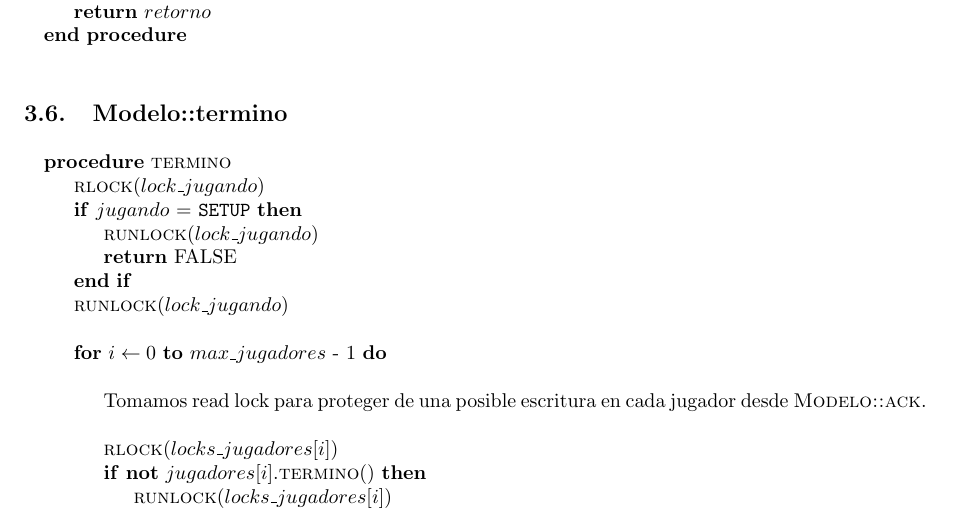
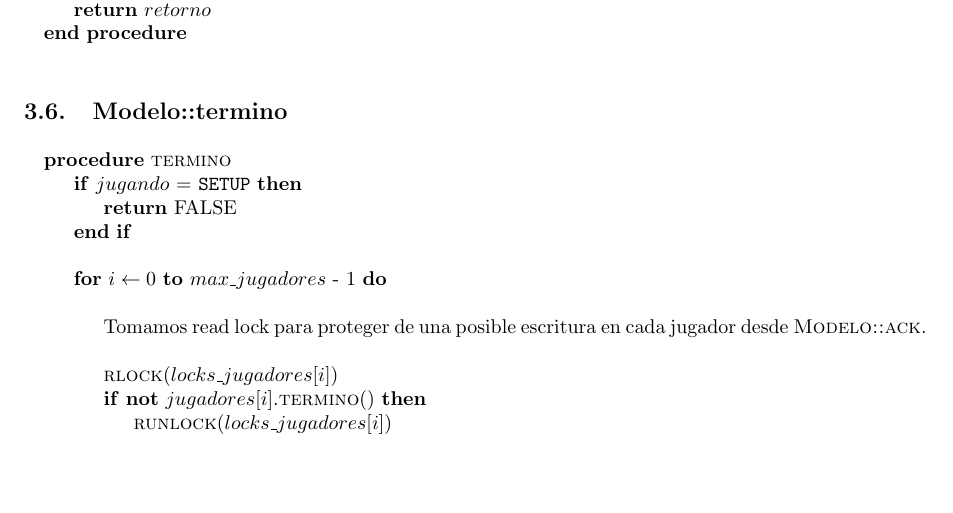
Before and after one commit to LeandroLovisolo/SSOO-TP2, a LaTeX document (tex/informe.tex): part of page 8 of 13, cut so that both start at the same text, the shorter picture padded with empty space. Compiled offline with pdfLaTeX.

Commit message:
Modelo::termino: Quitar lock_jugando

```diff
--- a/tex/informe.tex
+++ b/tex/informe.tex
@@ -485,12 +485,9 @@ Si no se abriera este método en los dos casos mencionados, tendríamos un únic
 
 \begin{pseudo}
     \Procedure{termino}{}
-    	\State \Fn{rlock}{lock\_jugando}
     	\If{$jugando$ = \texttt{SETUP}}
-    		\State \Fn{runlock}{lock\_jugando}
     		\State \PReturn{\PFalse}
     	\EndIf
-    	\State \Fn{runlock}{lock\_jugando}
         \State
         \For{$i \leftarrow 0$ \To $max\_jugadores$ - 1}
             \State
```
